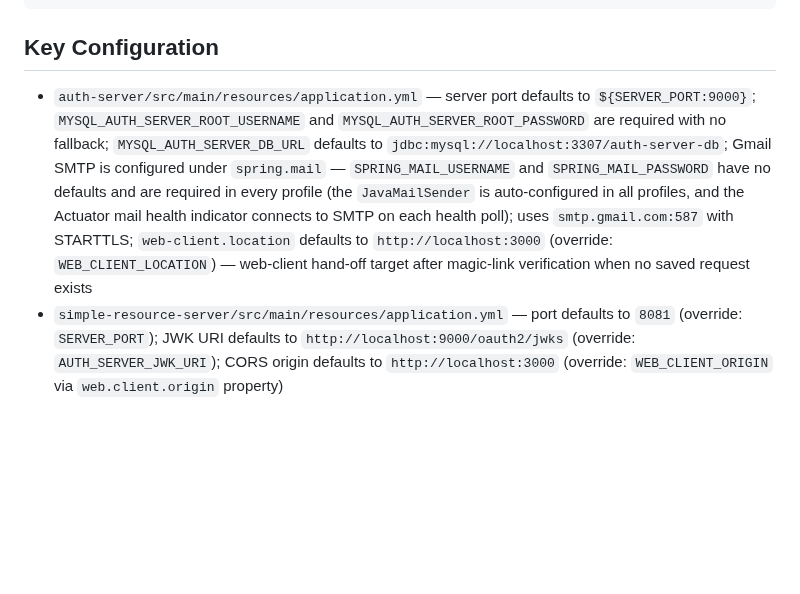
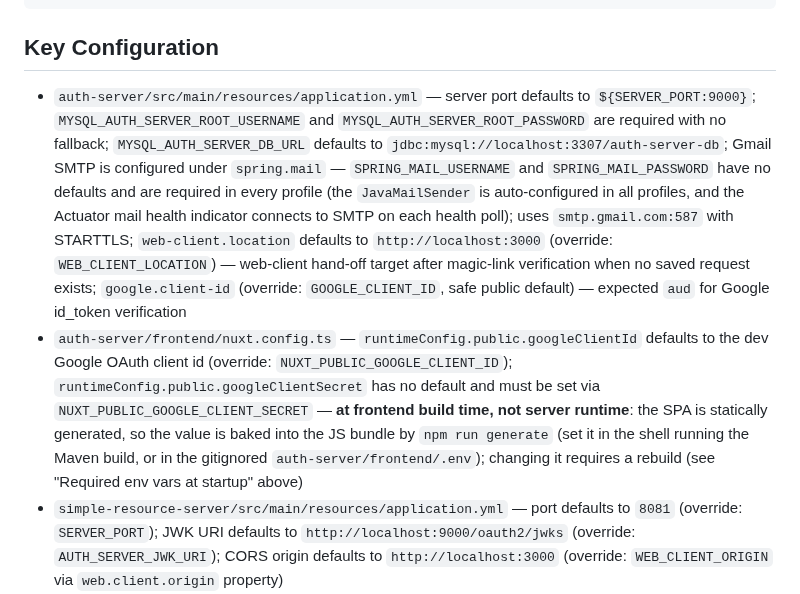
Before and after one commit to kuanhc96/roots-app, a Markdown page: CLAUDE.md, the part around one of its changes. Drawn GitHub-style; blank space fills up the shorter version.

```diff
--- a/CLAUDE.md
+++ b/CLAUDE.md
@@ -447,7 +449,8 @@ docker compose up -d auth-server-db
 
 ## Key Configuration
 
-- `auth-server/src/main/resources/application.yml` — server port defaults to `${SERVER_PORT:9000}`; `MYSQL_AUTH_SERVER_ROOT_USERNAME` and `MYSQL_AUTH_SERVER_ROOT_PASSWORD` are required with no fallback; `MYSQL_AUTH_SERVER_DB_URL` defaults to `jdbc:mysql://localhost:3307/auth-server-db`; Gmail SMTP is configured under `spring.mail` — `SPRING_MAIL_USERNAME` and `SPRING_MAIL_PASSWORD` have no defaults and are required in every profile (the `JavaMailSender` is auto-configured in all profiles, and the Actuator mail health indicator connects to SMTP on each health poll); uses `smtp.gmail.com:587` with STARTTLS; `web-client.location` defaults to `http://localhost:3000` (override: `WEB_CLIENT_LOCATION`) — web-client hand-off target after magic-link verification when no saved request exists
+- `auth-server/src/main/resources/application.yml` — server port defaults to `${SERVER_PORT:9000}`; `MYSQL_AUTH_SERVER_ROOT_USERNAME` and `MYSQL_AUTH_SERVER_ROOT_PASSWORD` are required with no fallback; `MYSQL_AUTH_SERVER_DB_URL` defaults to `jdbc:mysql://localhost:3307/auth-server-db`; Gmail SMTP is configured under `spring.mail` — `SPRING_MAIL_USERNAME` and `SPRING_MAIL_PASSWORD` have no defaults and are required in every profile (the `JavaMailSender` is auto-configured in all profiles, and the Actuator mail health indicator connects to SMTP on each health poll); uses `smtp.gmail.com:587` with STARTTLS; `web-client.location` defaults to `http://localhost:3000` (override: `WEB_CLIENT_LOCATION`) — web-client hand-off target after magic-link verification when no saved request exists; `google.client-id` (override: `GOOGLE_CLIENT_ID`, safe public default) — expected `aud` for Google id_token verification
+- `auth-server/frontend/nuxt.config.ts` — `runtimeConfig.public.googleClientId` defaults to the dev Google OAuth client id (override: `NUXT_PUBLIC_GOOGLE_CLIENT_ID`); `runtimeConfig.public.googleClientSecret` has no default and must be set via `NUXT_PUBLIC_GOOGLE_CLIENT_SECRET` — **at frontend build time, not server runtime**: the SPA is statically generated, so the value is baked into the JS bundle by `npm run generate` (set it in the shell running the Maven build, or in the gitignored `auth-server/frontend/.env`); changing it requires a rebuild (see "Required env vars at startup" above)
 - `simple-resource-server/src/main/resources/application.yml` — port defaults to `8081` (override: `SERVER_PORT`); JWK URI defaults to `http://localhost:9000/oauth2/jwks` (override: `AUTH_SERVER_JWK_URI`); CORS origin defaults to `http://localhost:3000` (override: `WEB_CLIENT_ORIGIN` via `web.client.origin` property)
 - `web-client/nuxt.config.ts` — `runtimeConfig.public.simpleResourceServerUrl` defaults to `http://localhost:8081` (override: `NUXT_PUBLIC_SIMPLE_RESOURCE_SERVER_URL`); `runtimeConfig.public.authServerUrl` defaults to `http://localhost:9000` (override: `NUXT_PUBLIC_AUTH_SERVER_URL`); `runtimeConfig.public.webClientId` defaults to `WEB_CLIENT` (override: `NUXT_PUBLIC_WEB_CLIENT_ID`); `runtimeConfig.public.webClientSecret` has no default and **must** be set via `NUXT_PUBLIC_WEB_CLIENT_SECRET` (must match the `client_secret` stored in auth-server's `oauth2_registered_client` table)
 - All other services use `application.properties` with minimal config; most config is expected to come from `config-server`
```
Also changed, not shown: other parts of CLAUDE.md (+3 -1 lines), auth-server/README.md (+39 -0 lines).
